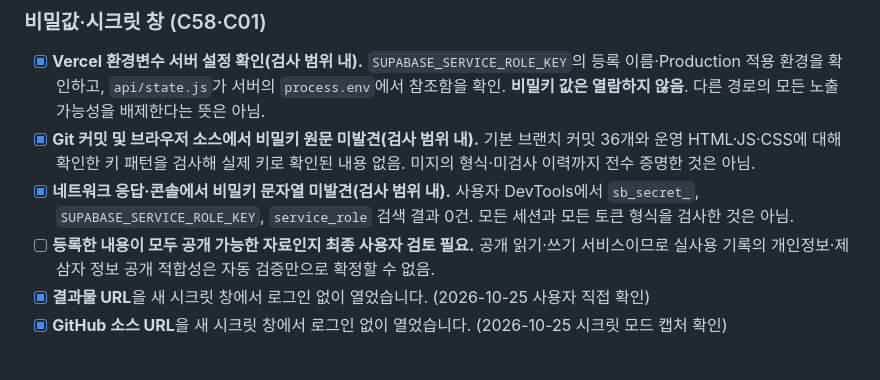
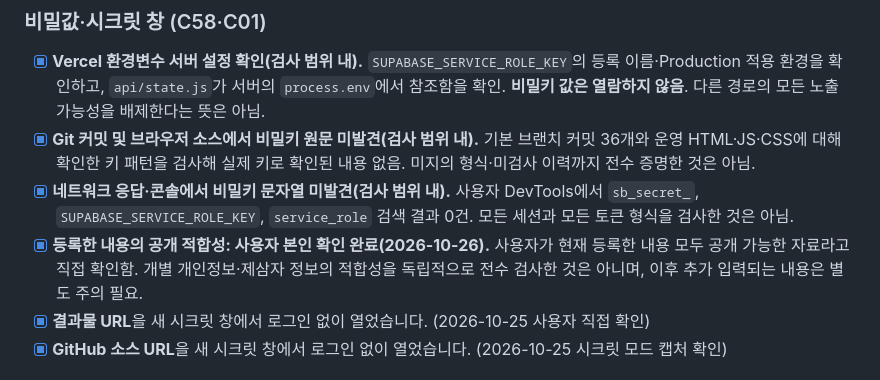
Before and after one commit to jennajiminkim/plandosee-web-diary, a Markdown page: evidence/verification-checklist.md, the part around the change. Drawn GitHub-style.

Commit message:
docs(task6): mark public-content suitability as confirmed by user

```diff
--- a/evidence/verification-checklist.md
+++ b/evidence/verification-checklist.md
@@ -54,7 +54,7 @@
 - [x] **Vercel 환경변수 서버 설정 확인(검사 범위 내).** `SUPABASE_SERVICE_ROLE_KEY`의 등록 이름·Production 적용 환경을 확인하고, `api/state.js`가 서버의 `process.env`에서 참조함을 확인. **비밀키 값은 열람하지 않음**. 다른 경로의 모든 노출 가능성을 배제한다는 뜻은 아님.
 - [x] **Git 커밋 및 브라우저 소스에서 비밀키 원문 미발견(검사 범위 내).** 기본 브랜치 커밋 36개와 운영 HTML·JS·CSS에 대해 확인한 키 패턴을 검사해 실제 키로 확인된 내용 없음. 미지의 형식·미검사 이력까지 전수 증명한 것은 아님.
 - [x] **네트워크 응답·콘솔에서 비밀키 문자열 미발견(검사 범위 내).** 사용자 DevTools에서 `sb_secret_`, `SUPABASE_SERVICE_ROLE_KEY`, `service_role` 검색 결과 0건. 모든 세션과 모든 토큰 형식을 검사한 것은 아님.
-- [ ] **등록한 내용이 모두 공개 가능한 자료인지 최종 사용자 검토 필요.** 공개 읽기·쓰기 서비스이므로 실사용 기록의 개인정보·제삼자 정보 공개 적합성은 자동 검증만으로 확정할 수 없음.
+- [x] **등록한 내용의 공개 적합성: 사용자 본인 확인 완료(2026-10-26).** 사용자가 현재 등록한 내용 모두 공개 가능한 자료라고 직접 확인함. 개별 개인정보·제삼자 정보의 적합성을 독립적으로 전수 검사한 것은 아니며, 이후 추가 입력되는 내용은 별도 주의 필요.
 - [x] **결과물 URL**을 새 시크릿 창에서 로그인 없이 열었습니다. (2026-10-25 사용자 직접 확인)
 - [x] **GitHub 소스 URL**을 새 시크릿 창에서 로그인 없이 열었습니다. (2026-10-25 시크릿 모드 캡처 확인)
 
```
